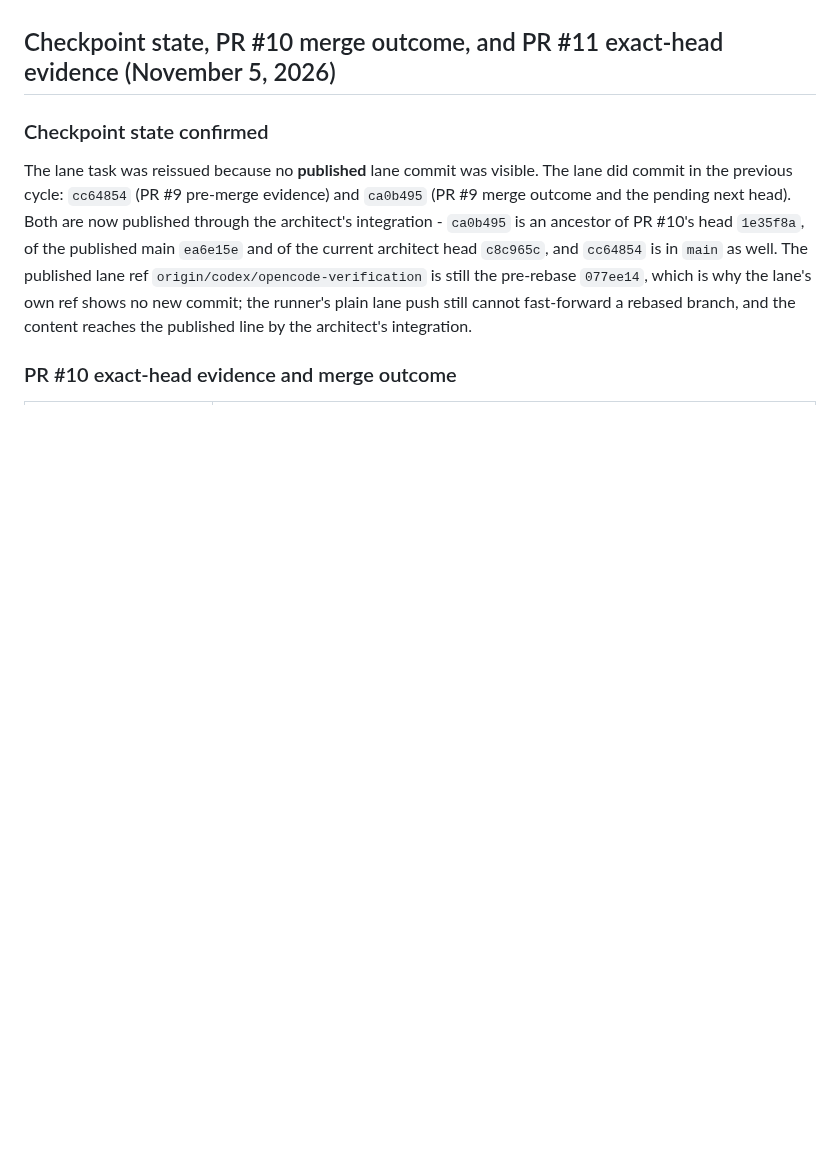
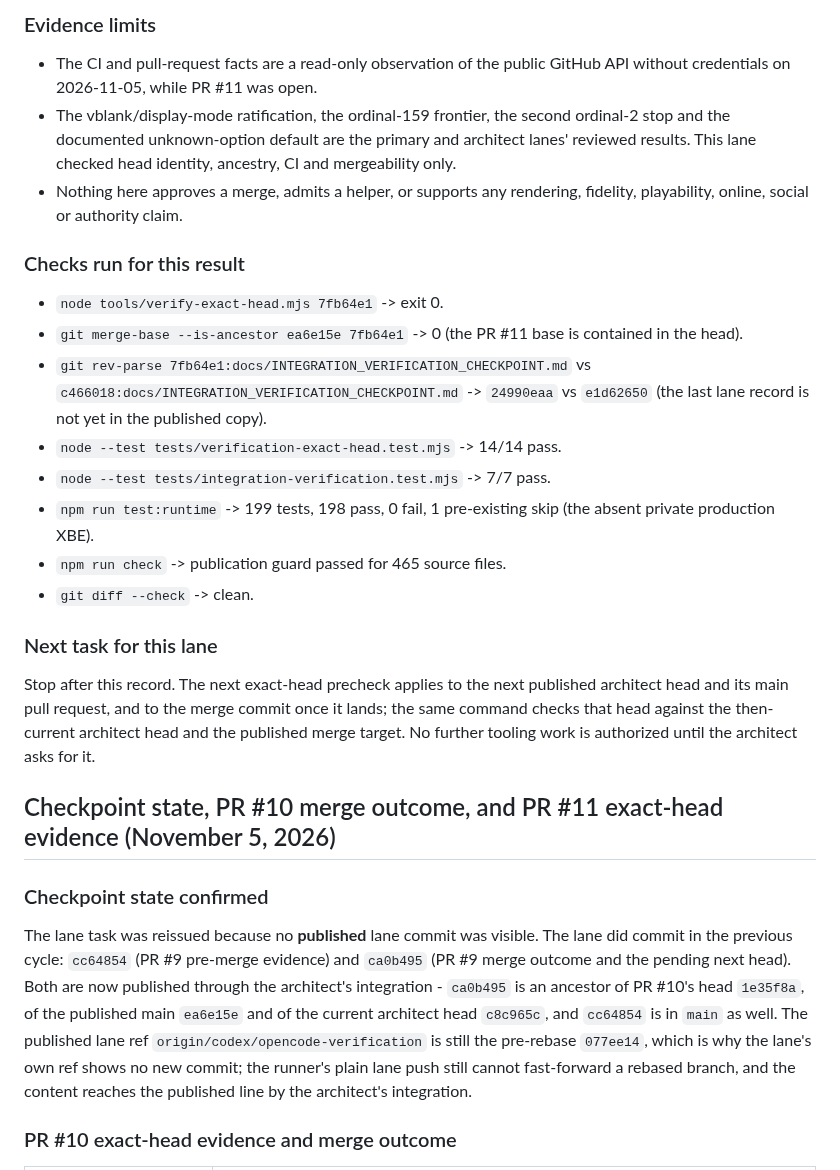
Before and after one commit to Jdiller-86/fuzion-frenzy-web-port, a Markdown page: docs/INTEGRATION_VERIFICATION_CHECKPOINT.md, the part around one of its changes. Drawn GitHub-style; blank space fills up the shorter version.

Commit message:
Record PR #11 exact-head evidence at 7fb64e1 and the lane publication state

```diff
--- a/docs/INTEGRATION_VERIFICATION_CHECKPOINT.md
+++ b/docs/INTEGRATION_VERIFICATION_CHECKPOINT.md
@@ -9,3 +75,36 @@ decision to the architect.
+### Evidence limits
+
+- The CI and pull-request facts are a read-only observation of the public
+  GitHub API without credentials on 2026-11-05, while PR #11 was open.
+- The vblank/display-mode ratification, the ordinal-159 frontier, the second
+  ordinal-2 stop and the documented unknown-option default are the primary and
+  architect lanes' reviewed results. This lane checked head identity,
+  ancestry, CI and mergeability only.
+- Nothing here approves a merge, admits a helper, or supports any rendering,
+  fidelity, playability, online, social or authority claim.
+
+### Checks run for this result
+
+- `node tools/verify-exact-head.mjs 7fb64e1` -> exit 0.
+- `git merge-base --is-ancestor ea6e15e 7fb64e1` -> 0 (the PR #11 base is
+  contained in the head).
+- `git rev-parse 7fb64e1:docs/INTEGRATION_VERIFICATION_CHECKPOINT.md` vs
+  `c466018:docs/INTEGRATION_VERIFICATION_CHECKPOINT.md` -> `24990eaa` vs
+  `e1d62650` (the last lane record is not yet in the published copy).
+- `node --test tests/verification-exact-head.test.mjs` -> 14/14 pass.
+- `node --test tests/integration-verification.test.mjs` -> 7/7 pass.
+- `npm run test:runtime` -> 199 tests, 198 pass, 0 fail, 1 pre-existing skip
+  (the absent private production XBE).
+- `npm run check` -> publication guard passed for 465 source files.
+- `git diff --check` -> clean.
+
+### Next task for this lane
+
+Stop after this record. The next exact-head precheck applies to the next
+published architect head and its main pull request, and to the merge commit
+once it lands; the same command checks that head against the then-current
+architect head and the published merge target. No further tooling work is
+authorized until the architect asks for it.
 
 ## Checkpoint state, PR #10 merge outcome, and PR #11 exact-head evidence (November 5, 2026)
 
```
Also changed, not shown: other parts of docs/INTEGRATION_VERIFICATION_CHECKPOINT.md (+66 -0 lines).
